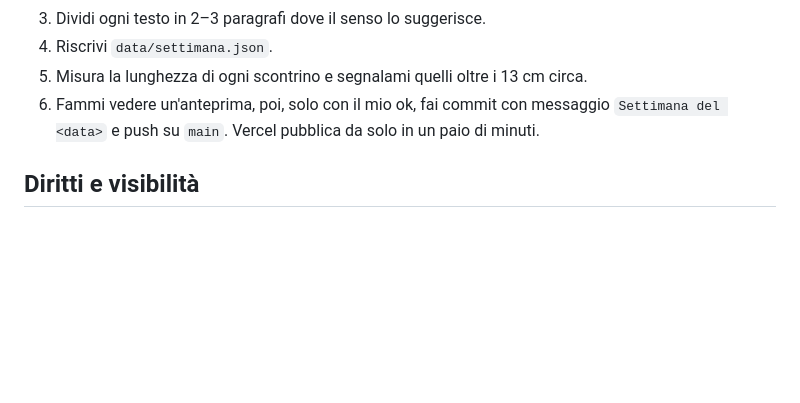
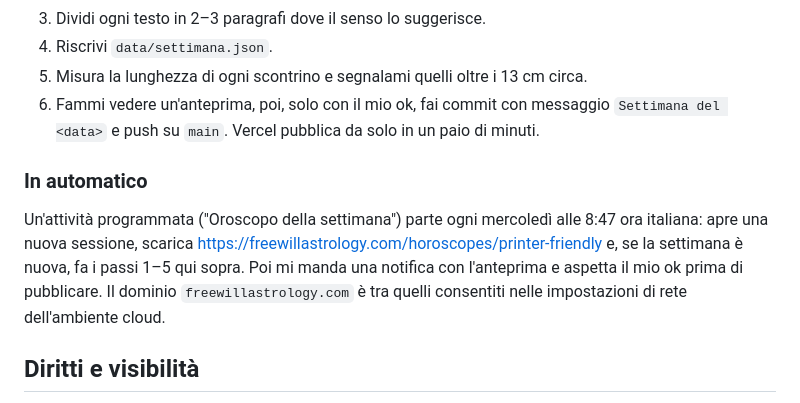
Before and after one commit to hellosandro/oroscopo, a Markdown page: CLAUDE.md, the part around the change. Rendered like a GitHub page; blank space fills up the shorter version.

Commit message:
Annotato l'aggiornamento settimanale automatico
Co-Authored-By: Claude Opus 5.5 <noreply@anthropic.com>
Claude-Session: https://claude.ai/code/session_0122LJmQzenwbjaMCrqVTJsV

```diff
--- a/CLAUDE.md
+++ b/CLAUDE.md
@@ -94,6 +94,10 @@ Quando ti incollo il testo della pagina "All Signs (printer-friendly)" in ingles
 5. Misura la lunghezza di ogni scontrino e segnalami quelli oltre i 13 cm circa.
 6. Fammi vedere un'anteprima, poi, solo con il mio ok, fai commit con messaggio `Settimana del <data>` e push su `main`. Vercel pubblica da solo in un paio di minuti.
 
+### In automatico
+
+Un'attività programmata ("Oroscopo della settimana") parte ogni mercoledì alle 8:47 ora italiana: apre una nuova sessione, scarica https://freewillastrology.com/horoscopes/printer-friendly e, se la settimana è nuova, fa i passi 1–5 qui sopra. Poi mi manda una notifica con l'anteprima e aspetta il mio ok prima di pubblicare. Il dominio `freewillastrology.com` è tra quelli consentiti nelle impostazioni di rete dell'ambiente cloud.
+
 ## Diritti e visibilità
 
 I testi sono di Rob Brezsny e protetti da copyright. Il sito è per uso personale: deve restare privato (Vercel Deployment Protection attiva, `<meta name="robots" content="noindex">` in ogni pagina) finché non ho un permesso esplicito dell'autore per pubblicarlo.
```
